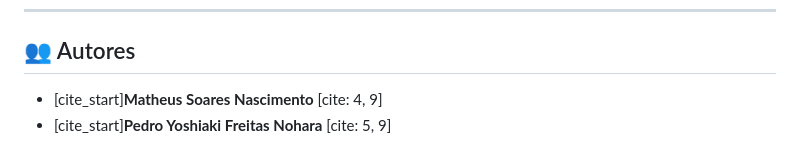
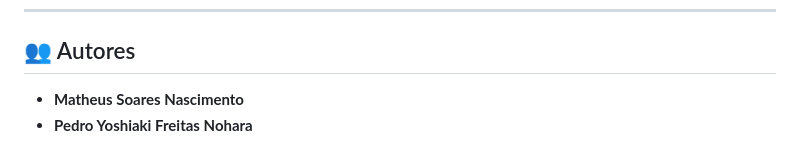
Before and after one commit to pedro-yoshiaki/FoodShareTech_sistema_NodeJS, a Markdown page: README.md, the part around the change. Rendered like a GitHub page.

Commit message:
Format authors section in README.md

```diff
--- a/README.md
+++ b/README.md
@@ -124,5 +124,5 @@ Siga os passos abaixo para configurar e rodar o projeto em seu ambiente local.
 
 ## 👥 Autores
 
-* [cite_start]**Matheus Soares Nascimento** [cite: 4, 9]
-* [cite_start]**Pedro Yoshiaki Freitas Nohara** [cite: 5, 9]
+* **Matheus Soares Nascimento**
+* **Pedro Yoshiaki Freitas Nohara**
```
